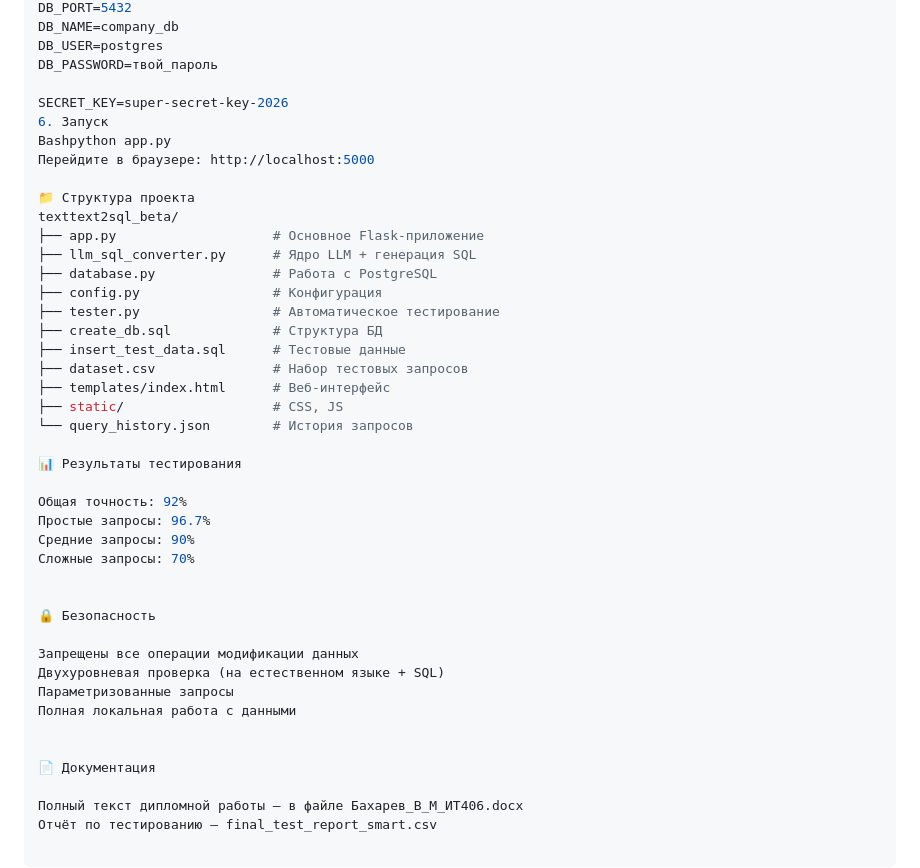
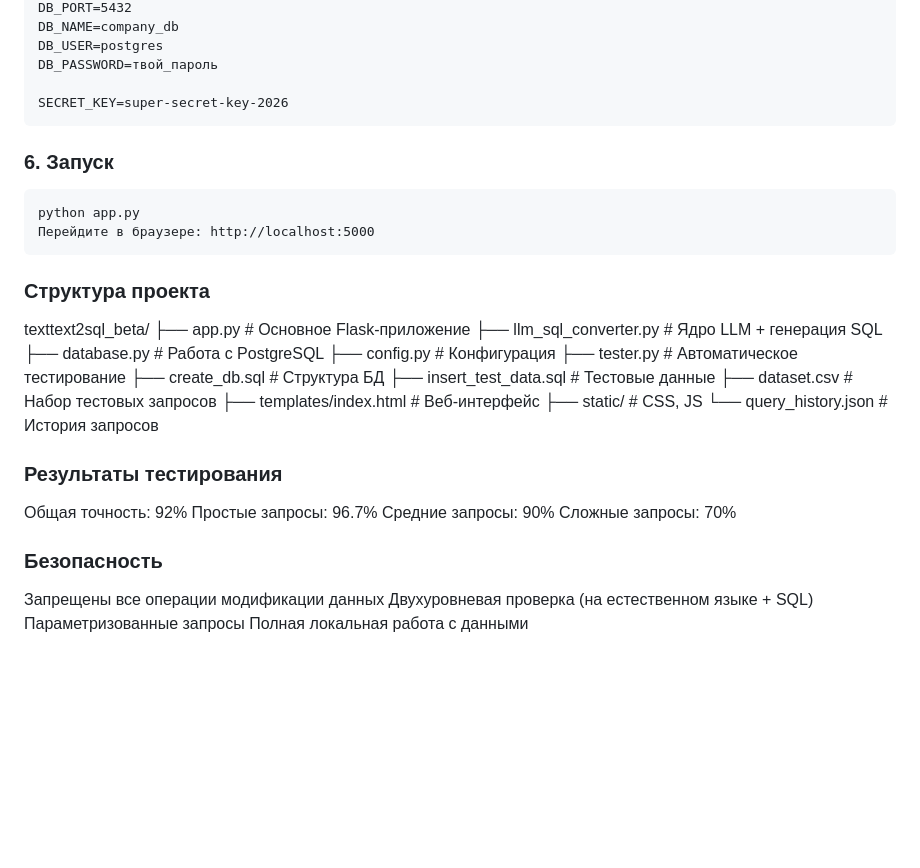
Before and after one commit to Saaaw8928239/text2sql_beta, a Markdown page: README.md, the part around one of its changes. GitHub-like rendering; blank space fills up the shorter version.

````diff
--- a/README.md
+++ b/README.md
@@ -71,11 +89,16 @@ DB_USER=postgres
 DB_PASSWORD=твой_пароль
 
 SECRET_KEY=super-secret-key-2026
-6. Запуск
-Bashpython app.py
+```
+
+### 6. Запуск
+
+```
+python app.py
 Перейдите в браузере: http://localhost:5000
+```
 
-📁 Структура проекта
+### Структура проекта
 texttext2sql_beta/
 ├── app.py                    # Основное Flask-приложение
 ├── llm_sql_converter.py      # Ядро LLM + генерация SQL
@@ -89,7 +112,7 @@ texttext2sql_beta/
 ├── static/                   # CSS, JS
 └── query_history.json        # История запросов
 
-📊 Результаты тестирования
+### Результаты тестирования
 
 Общая точность: 92%
 Простые запросы: 96.7%
@@ -97,15 +120,9 @@ texttext2sql_beta/
 Сложные запросы: 70%
 
 
-🔒 Безопасность
+### Безопасность
 
 Запрещены все операции модификации данных
 Двухуровневая проверка (на естественном языке + SQL)
 Параметризованные запросы
 Полная локальная работа с данными
-
-
-📄 Документация
-
-Полный текст дипломной работы — в файле Бахарев_В_М_ИТ406.docx
-Отчёт по тестированию — final_test_report_smart.csv
````
Also changed, not shown: other parts of README.md (+31 -13 lines).
